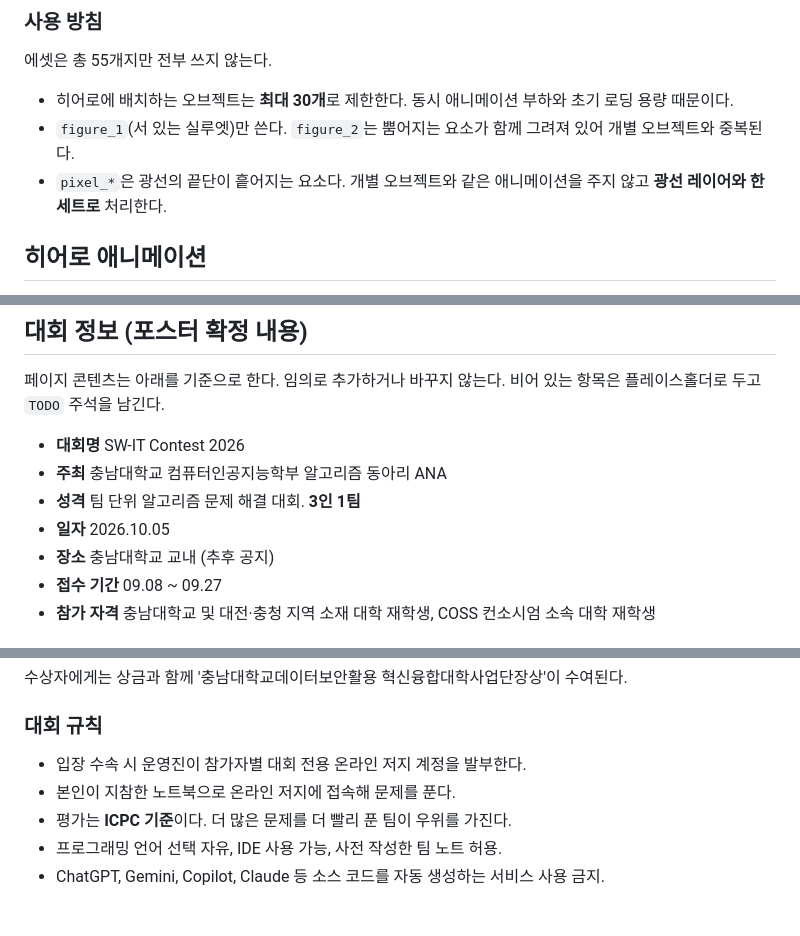
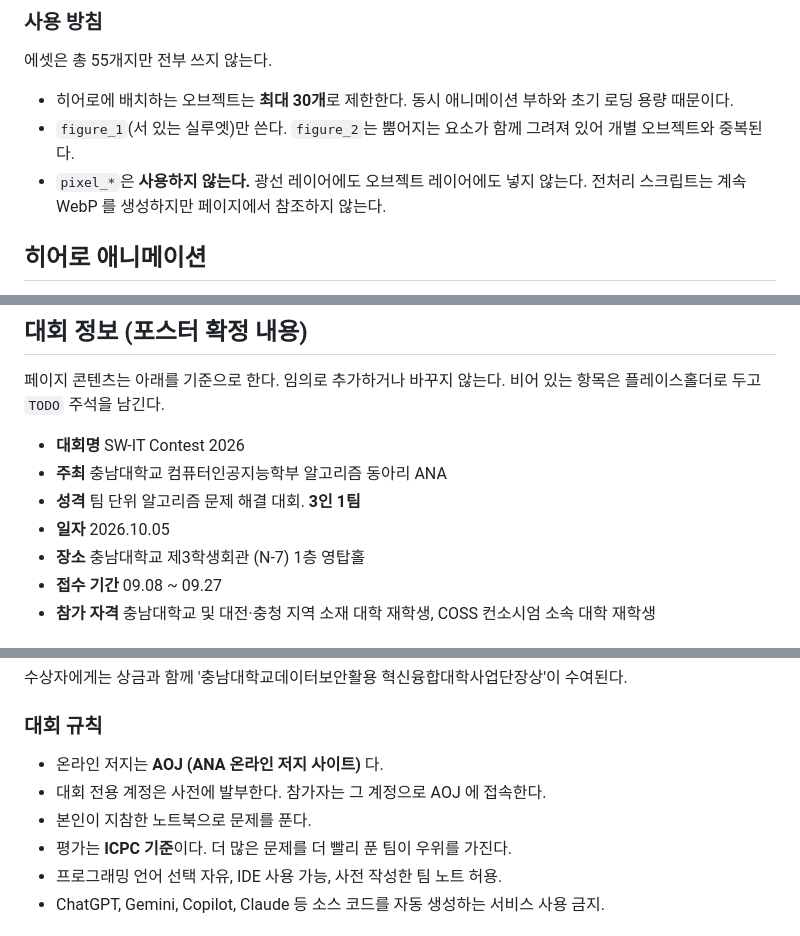
Before and after one commit to ANA-CNU/2026-swit-contest-landing, a Markdown page: CLAUDE.md, 3 parts joined by grey strips. Drawn GitHub-style.

Commit message:
docs: claude.md 수정

```diff
--- a/CLAUDE.md
+++ b/CLAUDE.md
@@ -83,8 +83,8 @@ PNG 원본은 55개, 제목 SVG는 2개다.
   초기 로딩 용량 때문이다.
 - `figure_1`(서 있는 실루엣)만 쓴다. `figure_2`는 뿜어지는 요소가 함께 그려져 있어
   개별 오브젝트와 중복된다.
-- `pixel_*`은 광선의 끝단이 흩어지는 요소다. 개별 오브젝트와 같은 애니메이션을
-  주지 않고 **광선 레이어와 한 세트로** 처리한다.
+- `pixel_*`은 **사용하지 않는다.** 광선 레이어에도 오브젝트 레이어에도 넣지 않는다.
+  전처리 스크립트는 계속 WebP 를 생성하지만 페이지에서 참조하지 않는다.
 
 ## 히어로 애니메이션
 
@@ -135,7 +135,7 @@ PNG 원본은 55개, 제목 SVG는 2개다.
 - **주최** 충남대학교 컴퓨터인공지능학부 알고리즘 동아리 ANA
 - **성격** 팀 단위 알고리즘 문제 해결 대회. **3인 1팀**
 - **일자** 2026.10.05
-- **장소** 충남대학교 교내 (추후 공지)
+- **장소** 충남대학교 제3학생회관 (N-7) 1층 영탑홀
 - **접수 기간** 09.08 ~ 09.27
 - **참가 자격** 충남대학교 및 대전·충청 지역 소재 대학 재학생,
   COSS 컨소시엄 소속 대학 재학생
@@ -162,8 +162,9 @@ PNG 원본은 55개, 제목 SVG는 2개다.
 
 ### 대회 규칙
 
-- 입장 수속 시 운영진이 참가자별 대회 전용 온라인 저지 계정을 발부한다.
-- 본인이 지참한 노트북으로 온라인 저지에 접속해 문제를 푼다.
+- 온라인 저지는 **AOJ (ANA 온라인 저지 사이트)** 다.
+- 대회 전용 계정은 사전에 발부한다. 참가자는 그 계정으로 AOJ 에 접속한다.
+- 본인이 지참한 노트북으로 문제를 푼다.
 - 평가는 **ICPC 기준**이다. 더 많은 문제를 더 빨리 푼 팀이 우위를 가진다.
 - 프로그래밍 언어 선택 자유, IDE 사용 가능, 사전 작성한 팀 노트 허용.
 - ChatGPT, Gemini, Copilot, Claude 등 소스 코드를 자동 생성하는 서비스 사용 금지.
```
